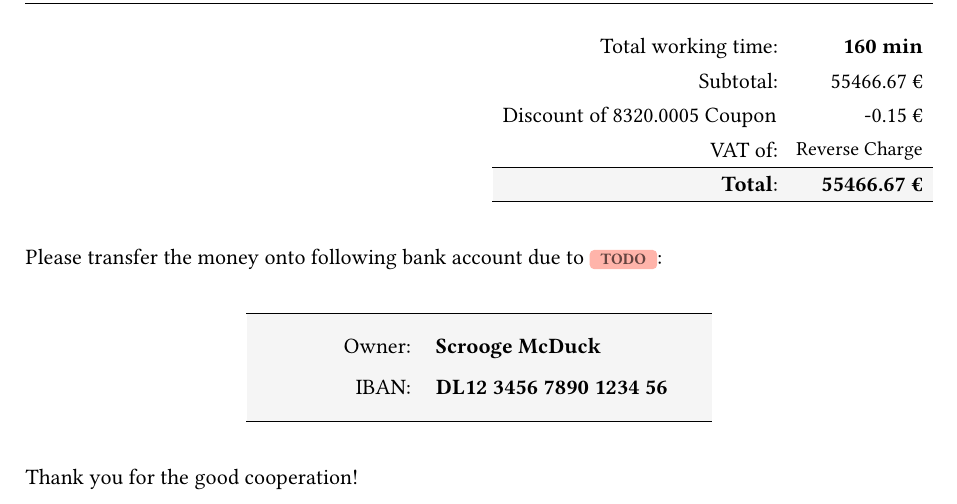
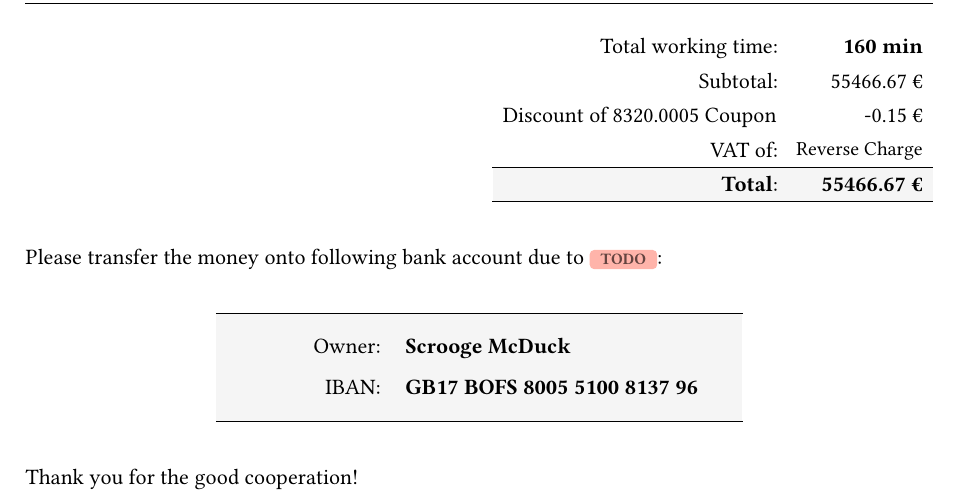
Before and after one commit to ad-si/invoice-maker, a Typst document (typst/example-load-yaml.typ, which reads typst/fixtures/example-data.yaml, typst/invoice-maker.typ): part of the page, cut so that both start at the same text. Compiled offline with Typst 0.15; a missing font is replaced by an installed copy or a similar font.

Commit message:
Verify correctness of biller's IBAN

```diff
--- a/typst/fixtures/example-data.yaml
+++ b/typst/fixtures/example-data.yaml
@@ -14,7 +14,7 @@ biller:
   job: Treasure Hunter
   vat_id: DL1234567
   umsatzsteuer-identifikationsnummer: DL1234567
-  iban: DL12 3456 7890 1234 56
+  iban: GB17 BOFS 8005 5100 8137 96
   smallBusiness: false
   paypalme: scroogemcduck
   address:
--- a/typst/invoice-maker.typ
+++ b/typst/invoice-maker.typ
@@ -9,6 +9,25 @@
     let (intp, decp) = if frags.len() == 2 { frags } else { (num, "00") }
     str(intp) + "." + (str(decp) + "00").slice(0, 2)
   }
+
+// From https://stackoverflow.com/a/57080936/1850340
+#let verify_iban = (country, iban) => {
+    let iban_regexes = (
+        DE: regex(
+          "^DE[a-zA-Z0-9]{2}\s?([0-9]{4}\s?){4}([0-9]{2})$"
+        ),
+        GB: regex(
+          "^GB[a-zA-Z0-9]{2}\s?([a-zA-Z]{4}\s?){1}([0-9]{4}\s?){3}([0-9]{2})$"
+        ),
+      )
+
+    if country == none or not country in iban_regexes {
+      true
+    }
+    else {
+      iban.find(iban_regexes.at(country)) != none
+    }
+}
 
 #let TODO = box(
   inset: (x: 0.5em),
@@ -42,6 +61,7 @@
 
 #let languages = (
     en: (
+      country: "GB",
       recipient: "Recipient",
       biller: "Biller",
       invoice: "Invoice",
@@ -72,6 +92,7 @@
       iban: "IBAN",
     ),
     de: (
+      country: "DE",
       recipient: "Empfänger",
       biller: "Aussteller",
       invoice: "Rechnung",
@@ -105,6 +126,7 @@
 
 #let invoice(
   language: "en",
+  country: none,
   title: none,
   banner_image: none,
   invoice_id: none,
@@ -134,6 +156,7 @@
 ) = {
   if data != none {
     language = data.at("language", default: language)
+    country = data.at("country", default: languages.at(language).country)
     title = data.at("title", default: title)
     banner_image = data.at("banner_image", default: banner_image)
     invoice_id = data.at("invoice_id", default: invoice_id)
@@ -150,6 +173,12 @@
     discount = data.at("discount", default: discount)
     vat = data.at("vat", default: vat)
   }
+
+  // Verify inputs
+  assert(
+    verify_iban(country, biller.iban),
+    message: "Invalid IBAN " + biller.iban + " for country " + country
+  )
 
   let t = languages.at(language)
   let signature = ""
```
Also changed, not shown: typst/tests.typ (added, +36 -0 lines), makefile.
